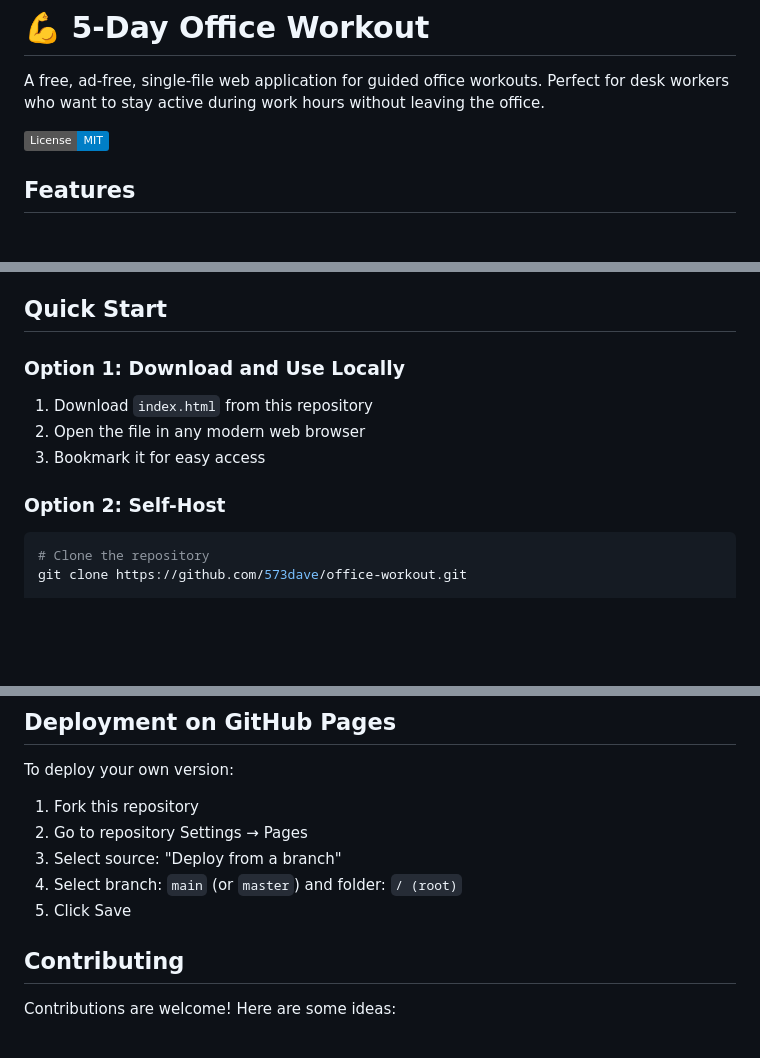
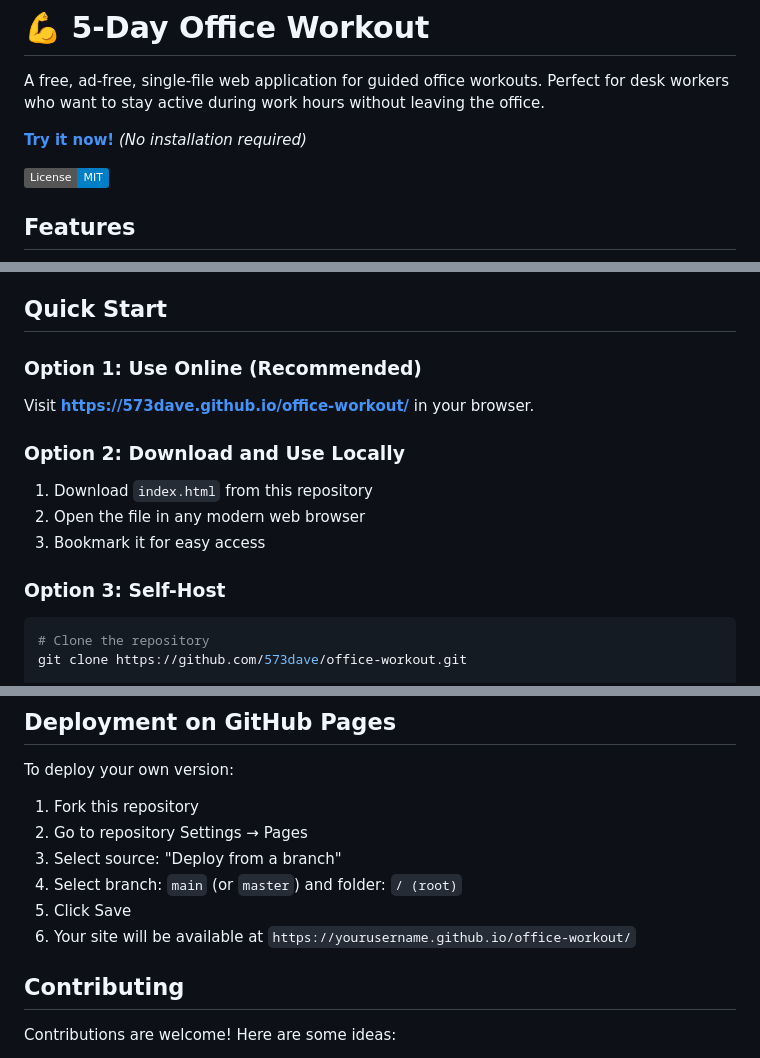
Before and after one commit to 573dave/office-workout, a Markdown page: README.md, 3 parts joined by grey strips. Drawn GitHub-style; badges without logos; blank space fills up the shorter version.

Commit message:
Revise README for online usage recommendation
Updated the README to recommend using the online version and added a direct link to try it.

````diff
--- a/README.md
+++ b/README.md
@@ -1,6 +1,8 @@
 # 💪 5-Day Office Workout
 
 A free, ad-free, single-file web application for guided office workouts. Perfect for desk workers who want to stay active during work hours without leaving the office.
+
+**[Try it now!](https://573dave.github.io/office-workout/)** *(No installation required)*
 
 ![License: MIT](https://img.shields.io/badge/License-MIT-blue.svg)
 
@@ -19,12 +21,15 @@ A free, ad-free, single-file web application for guided office workouts. Perfect
 
 ## Quick Start
 
-### Option 1: Download and Use Locally
+### Option 1: Use Online (Recommended)
+Visit **[https://573dave.github.io/office-workout/](https://573dave.github.io/office-workout/)** in your browser.
+
+### Option 2: Download and Use Locally
 1. Download `index.html` from this repository
 2. Open the file in any modern web browser
 3. Bookmark it for easy access
 
-### Option 2: Self-Host
+### Option 3: Self-Host
 ```bash
 # Clone the repository
 git clone https://github.com/573dave/office-workout.git
@@ -116,6 +121,7 @@ To deploy your own version:
 3. Select source: "Deploy from a branch"
 4. Select branch: `main` (or `master`) and folder: `/ (root)`
 5. Click Save
+6. Your site will be available at `https://yourusername.github.io/office-workout/`
 
 ## Contributing
 
````
